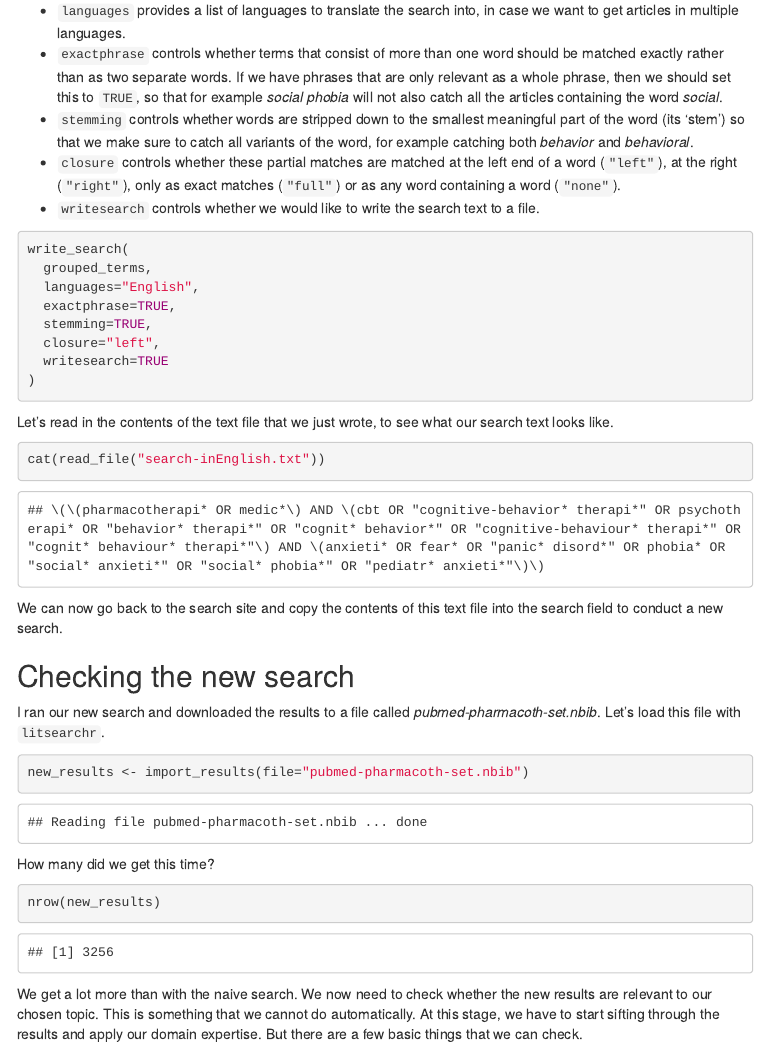
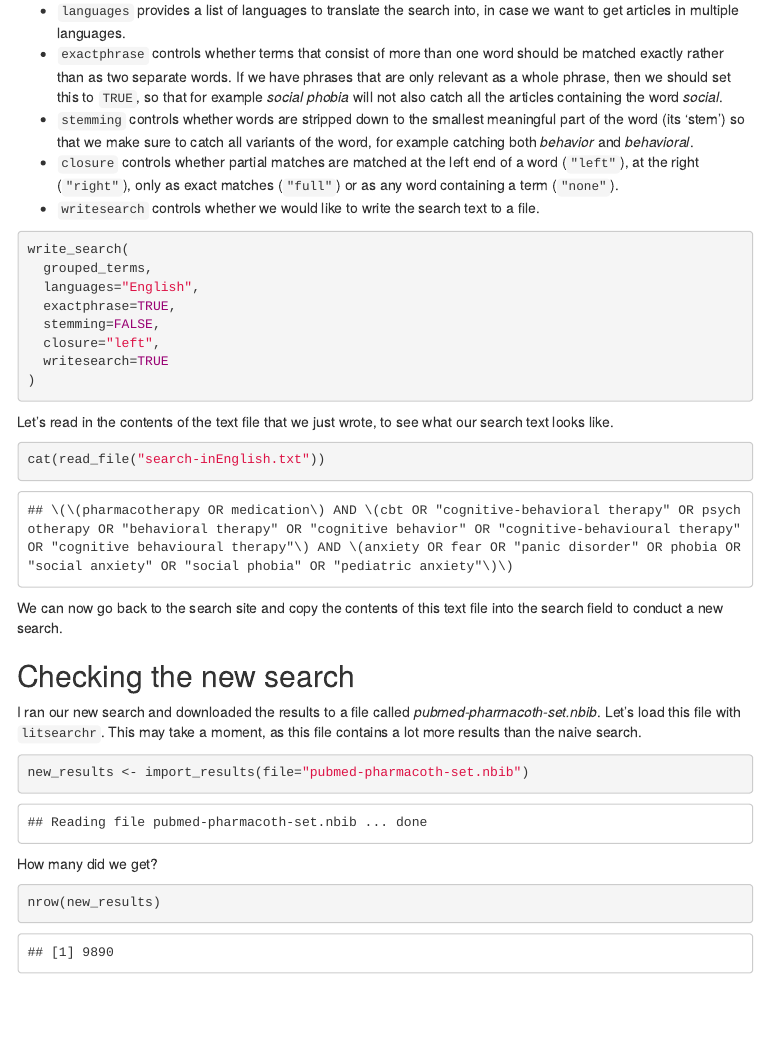
Before and after one commit to luketudge/litsearchr-tutorial, an R Markdown document (litsearchr_tutorial.Rmd): the page in a window 1100 px wide, from 17330 px down. The pictures show the output file litsearchr_tutorial.html that the author committed with the source, opened offline; menus at the side of the page are left out.

Commit message:
omit stemming for now due to confusing porter issues

````diff
--- a/litsearchr_tutorial.Rmd
+++ b/litsearchr_tutorial.Rmd
@@ -383,7 +383,7 @@ The `write_search()` function takes our list of grouped search terms and writes
 * `languages` provides a list of languages to translate the search into, in case we want to get articles in multiple languages.
 * `exactphrase` controls whether terms that consist of more than one word should be matched exactly rather than as two separate words. If we have phrases that are only relevant as a whole phrase, then we should set this to `TRUE`, so that for example *social phobia*  will not also catch all the articles containing the word *social*.
 * `stemming` controls whether words are stripped down to the smallest meaningful part of the word (its 'stem') so that we make sure to catch all variants of the word, for example catching both *behavior* and *behavioral*.
-* `closure` controls whether these partial matches are matched at the left end of a word (`"left"`), at the right (`"right"`), only as exact matches (`"full"`) or as any word containing a word (`"none"`).
+* `closure` controls whether partial matches are matched at the left end of a word (`"left"`), at the right (`"right"`), only as exact matches (`"full"`) or as any word containing a term (`"none"`).
 * `writesearch` controls whether we would like to write the search text to a file.
 
 ```{r, eval=FALSE}
@@ -391,7 +391,7 @@ write_search(
   grouped_terms,
   languages="English",
   exactphrase=TRUE,
-  stemming=TRUE,
+  stemming=FALSE,
   closure="left",
   writesearch=TRUE
 )
@@ -407,19 +407,19 @@ We can now go back to the search site and copy the contents of this text file in
 
 ## Checking the new search
 
-I ran our new search and downloaded the results to a file called *pubmed-pharmacoth-set.nbib*. Let's load this file with `litsearchr`.
+I ran our new search and downloaded the results to a file called *pubmed-pharmacoth-set.nbib*. Let's load this file with `litsearchr`. This may take a moment, as this file contains a lot more results than the naive search.
 
 ```{r}
 new_results <- import_results(file="pubmed-pharmacoth-set.nbib")
 ```
 
-How many did we get this time?
+How many did we get?
 
 ```{r}
 nrow(new_results)
 ```
 
-We get a lot more than with the naive search. We now need to check whether the new results are relevant to our chosen topic. This is something that we cannot do automatically. At this stage, we have to start sifting through the results and apply our domain expertise. But there are a few basic things that we can check.
+We now need to check whether the new results seem to be relevant to our chosen topic. There are a few basic things that we can check.
 
 ### Against the naive search
 
--- a/search-inEnglish.txt
+++ b/search-inEnglish.txt
@@ -1 +1 @@
-\(\(pharmacotherapi* OR medic*\) AND \(cbt OR "cognitive-behavior* therapi*" OR psychotherapi* OR "behavior* therapi*" OR "cognit* behavior*" OR "cognitive-behaviour* therapi*" OR "cognit* behaviour* therapi*"\) AND \(anxieti* OR fear* OR "panic* disord*" OR phobia* OR "social* anxieti*" OR "social* phobia*" OR "pediatr* anxieti*"\)\)
+\(\(pharmacotherapy OR medication\) AND \(cbt OR "cognitive-behavioral therapy" OR psychotherapy OR "behavioral therapy" OR "cognitive behavior" OR "cognitive-behavioural therapy" OR "cognitive behavioural therapy"\) AND \(anxiety OR fear OR "panic disorder" OR phobia OR "social anxiety" OR "social phobia" OR "pediatric anxiety"\)\)
````
Also changed, not shown: litsearchr_tutorial.html, litsearchr_tutorial.Rmd (4 more changed lines).
